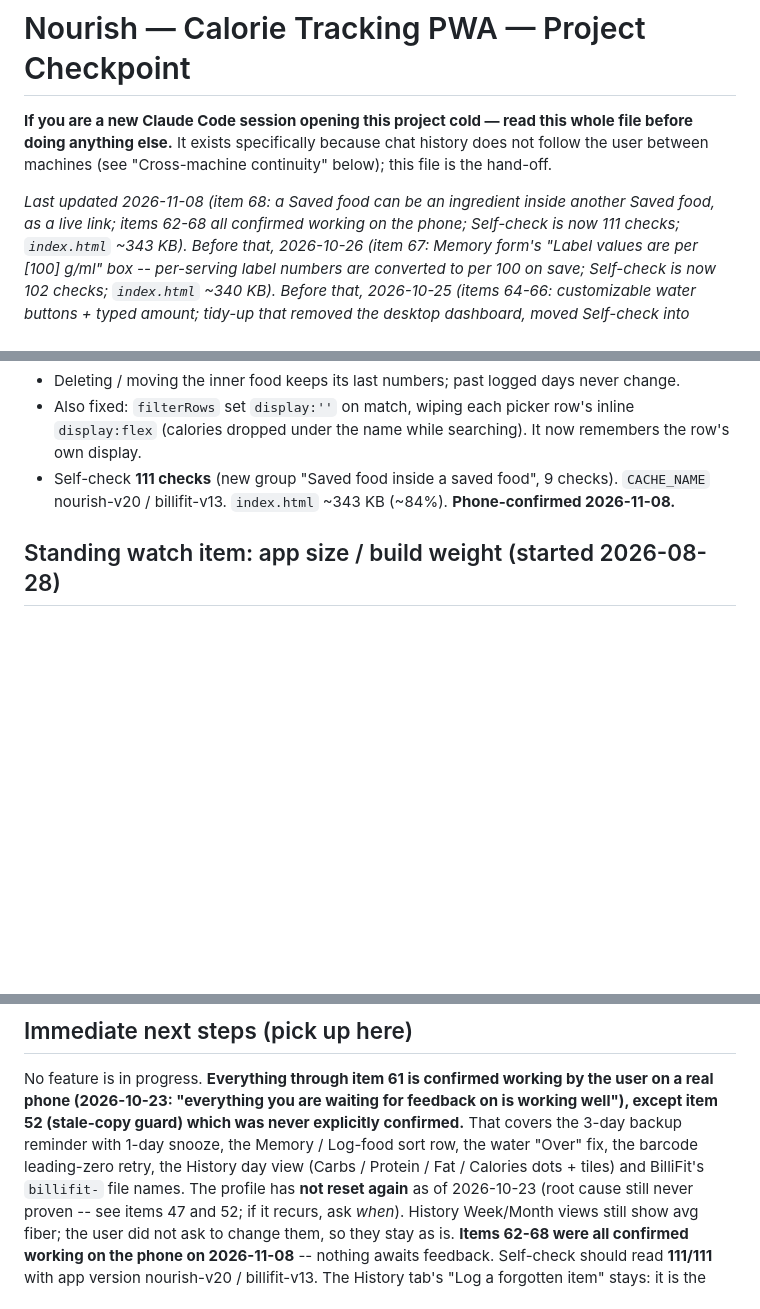
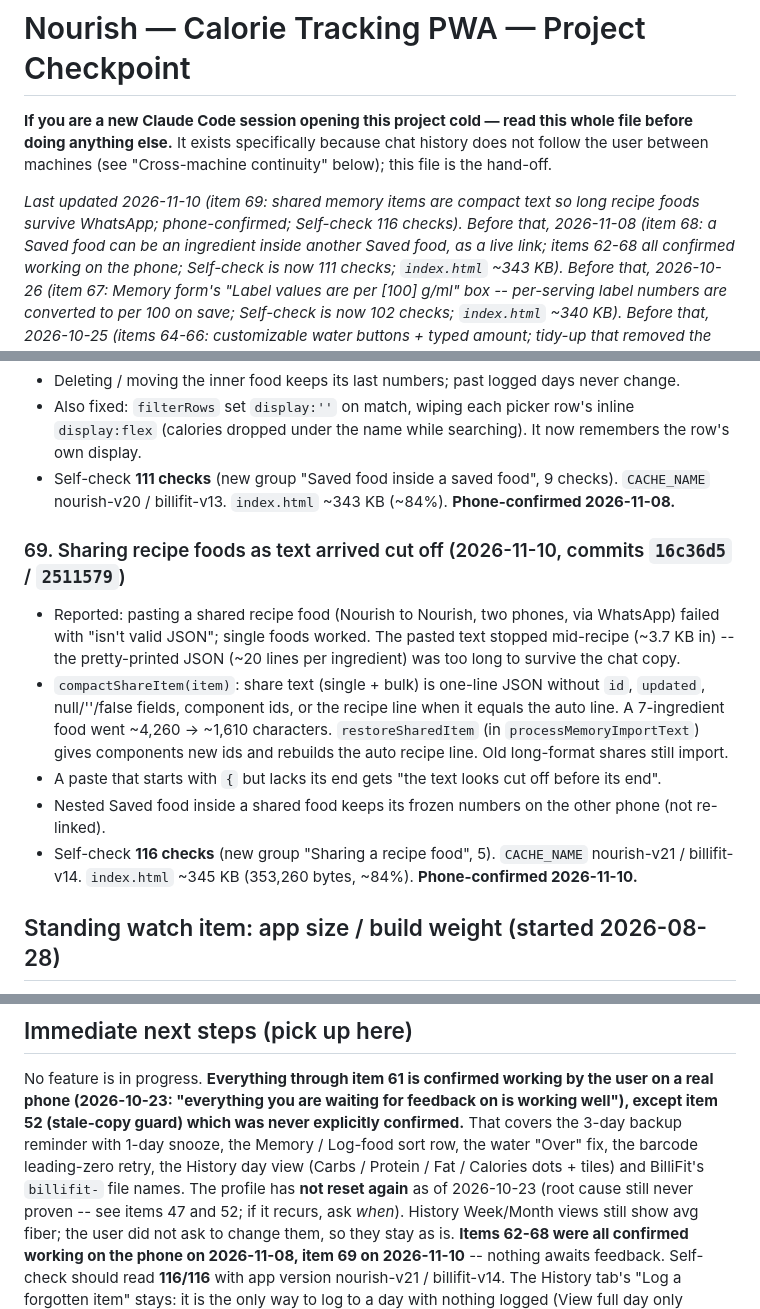
Before and after one commit to ahmed-waheed91/nourish-pwa, a Markdown page: plan.md, 3 parts joined by grey strips. GitHub-like rendering; blank space fills up the shorter version.

Commit message:
plan.md: item 69 (compact share text), phone-confirmed
Co-Authored-By: Claude Opus 5.5 <noreply@anthropic.com>

```diff
--- a/plan.md
+++ b/plan.md
@@ -4,7 +4,8 @@
 doing anything else.** It exists specifically because chat history does not follow the user
 between machines (see "Cross-machine continuity" below); this file is the hand-off.
 
-_Last updated 2026-11-08 (item 68: a Saved food can be an ingredient inside another Saved food, as a live
+_Last updated 2026-11-10 (item 69: shared memory items are compact text so long recipe foods survive
+WhatsApp; phone-confirmed; Self-check 116 checks). Before that, 2026-11-08 (item 68: a Saved food can be an ingredient inside another Saved food, as a live
 link; items 62-68 all confirmed working on the phone; Self-check is now 111 checks; `index.html` ~343 KB).
 Before that, 2026-10-26 (item 67: Memory form's "Label values are per [100] g/ml" box -- per-serving
 label numbers are converted to per 100 on save; Self-check is now 102 checks; `index.html` ~340 KB).
@@ -2290,6 +2291,19 @@ User: labels often list nutrition per serving, not per 100 g, and the Ingredient
   (calories dropped under the name while searching). It now remembers the row's own display.
 - Self-check **111 checks** (new group "Saved food inside a saved food", 9 checks). `CACHE_NAME`
   nourish-v20 / billifit-v13. `index.html` ~343 KB (~84%). **Phone-confirmed 2026-11-08.**
+### 69. Sharing recipe foods as text arrived cut off (2026-11-10, commits `16c36d5` / `2511579`)
+- Reported: pasting a shared recipe food (Nourish to Nourish, two phones, via WhatsApp) failed with
+  "isn't valid JSON"; single foods worked. The pasted text stopped mid-recipe (~3.7 KB in) -- the
+  pretty-printed JSON (~20 lines per ingredient) was too long to survive the chat copy.
+- `compactShareItem(item)`: share text (single + bulk) is one-line JSON without `id`, `updated`,
+  null/''/false fields, component ids, or the recipe line when it equals the auto line. A 7-ingredient
+  food went ~4,260 -> ~1,610 characters. `restoreSharedItem` (in `processMemoryImportText`) gives
+  components new ids and rebuilds the auto recipe line. Old long-format shares still import.
+- A paste that starts with `{` but lacks its end gets "the text looks cut off before its end".
+- Nested Saved food inside a shared food keeps its frozen numbers on the other phone (not re-linked).
+- Self-check **116 checks** (new group "Sharing a recipe food", 5). `CACHE_NAME` nourish-v21 /
+  billifit-v14. `index.html` ~345 KB (353,260 bytes, ~84%). **Phone-confirmed 2026-11-10.**
+
 ## Standing watch item: app size / build weight (started 2026-08-28)
 
 User asked whether the desktop dashboard was worth removing to save resources — measured it
@@ -2340,6 +2354,6 @@ phone (2026-10-23: "everything you are waiting for feedback on is working well")
 History day view (Carbs / Protein / Fat / Calories dots + tiles) and BilliFit's `billifit-` file names.
 The profile has **not reset again** as of 2026-10-23 (root cause still never proven -- see items 47 and
 52; if it recurs, ask *when*). History Week/Month views still show avg fiber; the user did not ask to
-change them, so they stay as is. **Items 62-68 were all confirmed working on the phone on 2026-11-08** -- nothing awaits feedback.
-Self-check should read **111/111** with app version nourish-v20 / billifit-v13. The History tab's "Log a forgotten item" stays:
+change them, so they stay as is. **Items 62-68 were all confirmed working on the phone on 2026-11-08, item 69 on 2026-11-10** -- nothing awaits feedback.
+Self-check should read **116/116** with app version nourish-v21 / billifit-v14. The History tab's "Log a forgotten item" stays:
 it is the only way to log to a day with nothing logged (View full day only reaches days with data).
```
Also changed, not shown: other parts of plan.md (+1 -1 lines).
